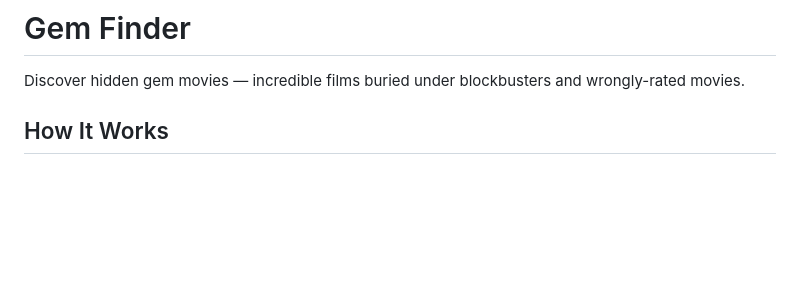
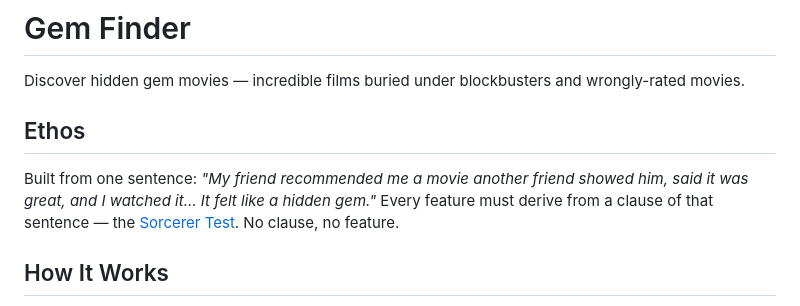
Before and after one commit to rkzwei/pedrilha, a Markdown page: README.md, the part around the change. Drawn GitHub-style; blank space fills up the shorter version.

Commit message:
docs(readme): add ethos blurb

```diff
--- a/README.md
+++ b/README.md
@@ -1,6 +1,13 @@
 # Gem Finder
 
 Discover hidden gem movies — incredible films buried under blockbusters and wrongly-rated movies.
+
+## Ethos
+
+Built from one sentence: *"My friend recommended me a movie another friend
+showed him, said it was great, and I watched it… It felt like a hidden gem."*
+Every feature must derive from a clause of that sentence — the
+[Sorcerer Test](ETHOS.md). No clause, no feature.
 
 ## How It Works
 
```
